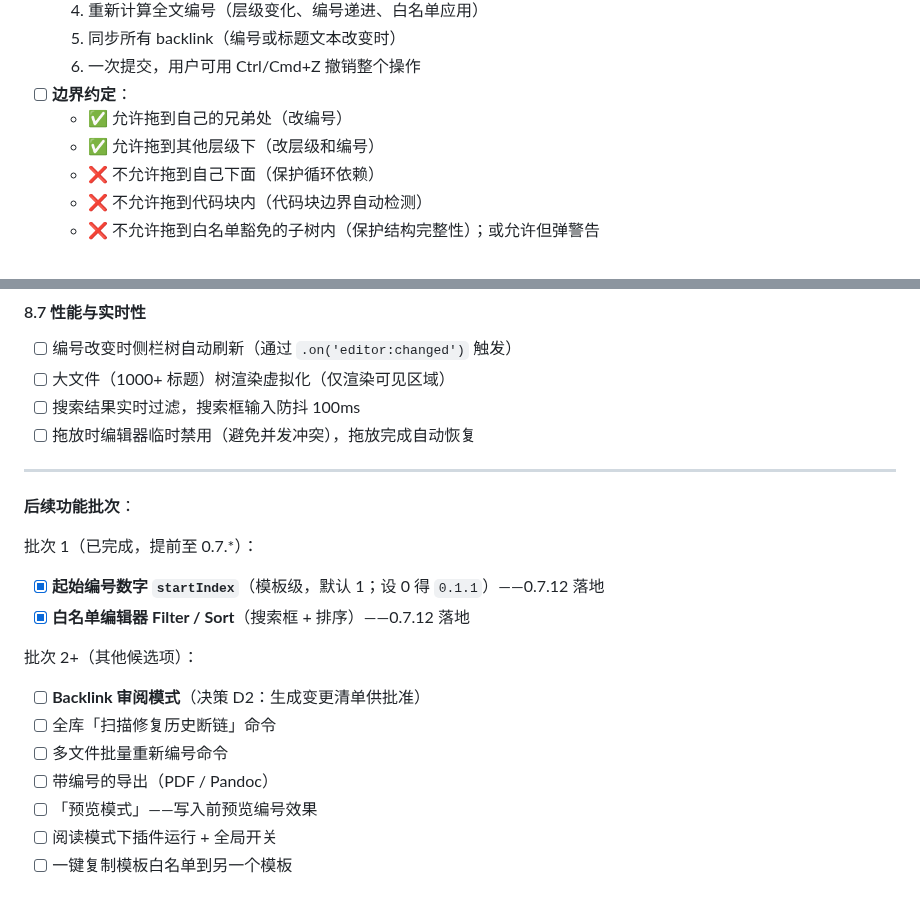
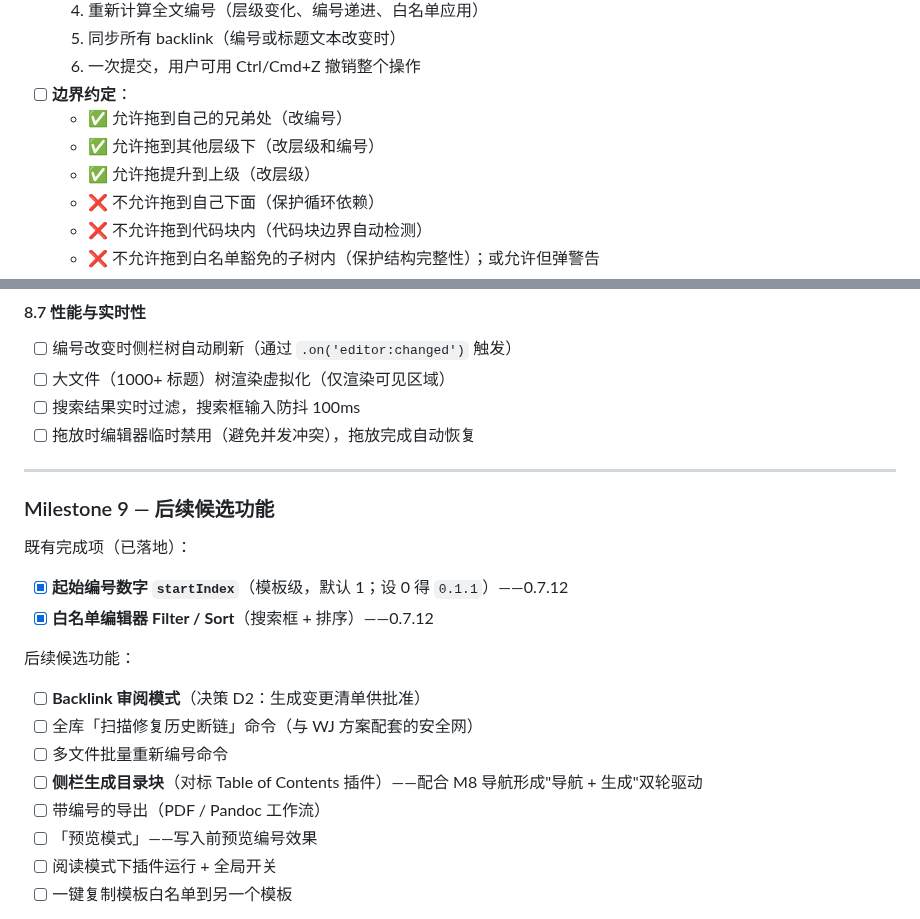
Before and after one commit to AArlert/obsidian-auto-headings, a Markdown page: doc/spec.md, 2 parts joined by grey strips. Drawn GitHub-style.

```diff
--- a/doc/spec.md
+++ b/doc/spec.md
@@ -1035,6 +1082,7 @@ i18n.ts                     // 中英双语文案（Messages 接口 + zh/en 两
 - [ ] **边界约定**：
   - ✅ 允许拖到自己的兄弟处（改编号）
   - ✅ 允许拖到其他层级下（改层级和编号）
+  - ✅ 允许拖提升到上级（改层级）
   - ❌ 不允许拖到自己下面（保护循环依赖）
   - ❌ 不允许拖到代码块内（代码块边界自动检测）
   - ❌ 不允许拖到白名单豁免的子树内（保护结构完整性）；或允许但弹警告
@@ -1074,17 +1122,18 @@ i18n.ts                     // 中英双语文案（Messages 接口 + zh/en 两
 
 ---
 
-**后续功能批次**：
+### Milestone 9 — 后续候选功能
 
-批次 1（已完成，提前至 0.7.*）：
-- [x] **起始编号数字 `startIndex`**（模板级，默认 1；设 0 得 `0.1.1`）——0.7.12 落地
-- [x] **白名单编辑器 Filter / Sort**（搜索框 + 排序）——0.7.12 落地
+既有完成项（已落地）：
+- [x] **起始编号数字 `startIndex`**（模板级，默认 1；设 0 得 `0.1.1`）——0.7.12
+- [x] **白名单编辑器 Filter / Sort**（搜索框 + 排序）——0.7.12
 
-批次 2+（其他候选项）：
+后续候选功能：
 - [ ] **Backlink 审阅模式**（决策 D2：生成变更清单供批准）
-- [ ] 全库「扫描修复历史断链」命令
+- [ ] 全库「扫描修复历史断链」命令（与 WJ 方案配套的安全网）
 - [ ] 多文件批量重新编号命令
-- [ ] 带编号的导出（PDF / Pandoc）
+- [ ] **侧栏生成目录块**（对标 Table of Contents 插件）——配合 M8 导航形成"导航 + 生成"双轮驱动
+- [ ] 带编号的导出（PDF / Pandoc 工作流）
 - [ ] 「预览模式」——写入前预览编号效果
 - [ ] 阅读模式下插件运行 + 全局开关
 - [ ] 一键复制模板白名单到另一个模板
```
Also changed, not shown: other parts of doc/spec.md (+49 -2 lines).
